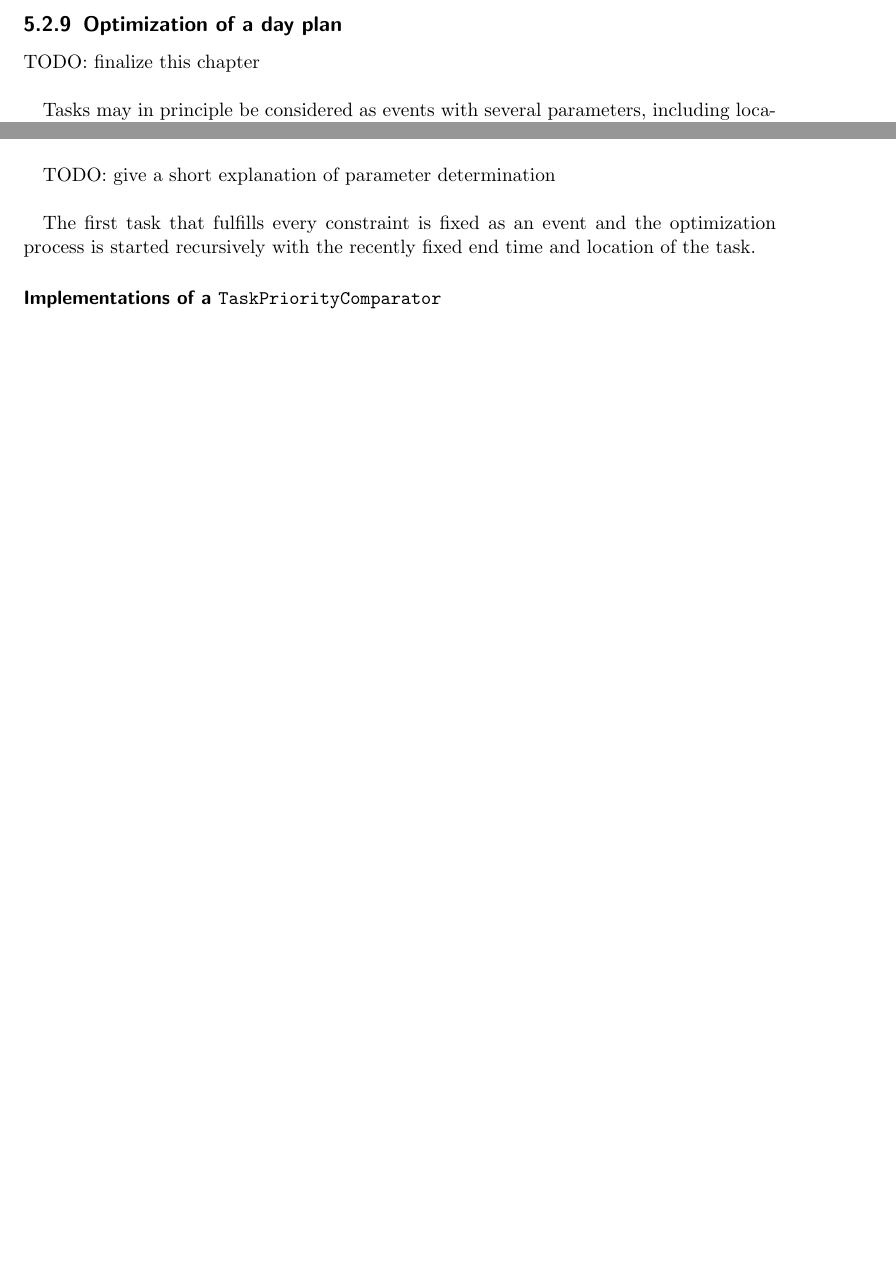
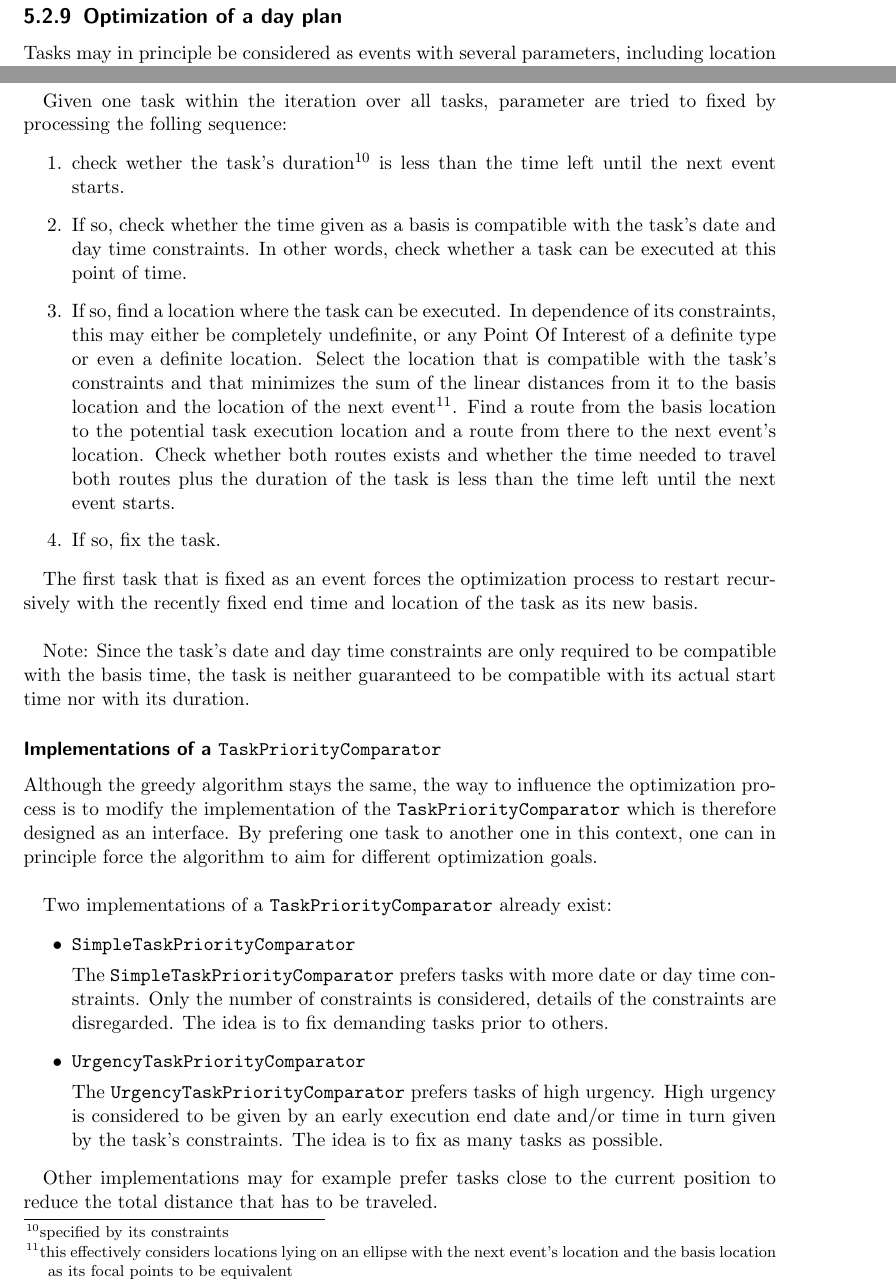
Before and after one commit to mrtazz/kangaroo, a LaTeX thesis (doc/document/kangaroo.tex, which reads doc/document/chapters/dayplan_optimization.tex): two parts of pages 35 and 36 of 37 before the commit and two parts of pages 35 and 36 of 38 after it, joined at a grey line, cut so that both start at the same text, the shorter picture padded with empty space. Compiled offline with pdfLaTeX.

Commit message:
finished day plan optimization chapter

```diff
--- a/doc/document/chapters/dayplan_optimization.tex
+++ b/doc/document/chapters/dayplan_optimization.tex
@@ -1,5 +1,3 @@
-TODO: finalize this chapter\newline
-
 Tasks may in principle be considered as events with several parameters, including location and start times, not being fixed. The optimization process of a day plan is defined to try to fix the parameters of the given variable tasks in a desirable way maintaining the day plan's consistency. A task with successfully fixed parameters becomes an event and is thus deleted from the task list and the corresponding event is added to the event list. The task is said to be \emph{fixed as an event} or \emph{executed} within the scope the event.\newline
 
 A task not only has variable parameters to fix but can also have a set of constraints of different types. Task constraints are represented by classes implementing the \texttt{TaskConstraintInterface}. Possible constraints may apply to the date, the day time, the location or several other parameters (see table \ref{tab:dayplan_optimization_constraints} for a complete list task constraints) of the task. The parameters of a task to be fixed as an event have to obey every constraint in the task's constraint set.\newline
@@ -22,10 +25,39 @@ The \texttt{DayPlan} class does not perform the optimization itself but allows t
 
 "Optimization" implies the need for a measure of some kind of quality. Optimization then is the process of finding the solution of highest quality. The most desirable way of optimizing a day plan is to input a day plan (consisting of events and tasks) and a measure of quality (metric) into a black box algorithm returning the best day plan possible maintaining day plan consistency. Since this is probably one of the most challanging problems in computer science, we are forced to make strong simplifications and accept the fact that the solution is likely to be not the optimal one.\newline
 
-Our basic approach to this problem is to use a greedy algorithm recursively trying to fix tasks between the events of a day plan, implemented in the class \texttt{GreedyTaskInsertionOptimizer}. The optimization is started specifying a location, a time and a vehicle where the location and the time are used as a starting point. The algorithm iterates over the list of tasks in the order given by a \texttt{TaskPriorityComparator}. For every task, it consecutively checks compatibility between the constraints associated with the task and the parameters it is potentially fixed with. These potential parameters are determined based on the specified starting point (location and time) and the task's constraints.\newline
+Our basic approach to this problem is to use a greedy algorithm recursively trying to fix tasks between the events of a day plan, implemented in the class \texttt{GreedyTaskInsertionOptimizer}. The optimization is started specifying a location, a time and a vehicle where the location and the time are used as a basis (intent of it to become cleare in the next clause). The algorithm iterates over the list of tasks in the order given by a \texttt{TaskPriorityComparator}. For every task, it consecutively checks compatibility between the constraints associated with the task and the parameters it is potentially fixed with. These potential parameters are determined based on the specified starting point (location and time) and the task's constraints.\newline
 
-TODO: give a short explanation of parameter determination\newline
+Given one task within the iteration over all tasks, parameter are tried to fixed by processing the folling sequence:
 
-The first task that fulfills every constraint is fixed as an event and the optimization process is started recursively with the recently fixed end time and location of the task.
+\begin{enumerate}
+
+	\item check wether the task's duration\footnote{specified by its constraints} is less than the time left until the next event starts.
+	\item If so, check whether the time given as a basis is compatible with the task's date and day time constraints. In other words, check whether a task can be executed at this point of time.
+	\item If so, find a location where the task can be executed. In dependence of its constraints, this may either be completely undefinite, or any Point Of Interest of a definite type or even a definite location. Select the location that is compatible with the task's constraints and that minimizes the sum of the linear distances from it to the basis location and the location of the next event\footnote{this effectively considers locations lying on an ellipse with the next event's location and the basis location as its focal  points to be equivalent}. Find a route from the basis location to the potential task execution location and a route from there to the next event's location. Check whether both routes exists and whether the time needed to travel both routes plus the duration of the task is less than the time left until the next event starts.
+	\item If so, fix the task.
+
+\end{enumerate}
+
+The first task that is fixed as an event forces the optimization process to restart recursively with the recently fixed end time and location of the task as its new basis.\newline
+
+Note: Since the task's date and day time constraints are only required to be compatible with the basis time, the task is neither guaranteed to be compatible with its actual start time nor with its duration.
 
 \subsubsection{Implementations of a \texttt{TaskPriorityComparator}}
+
+Although the greedy algorithm stays the same, the way to influence the optimization process is to modify the implementation of the \texttt{TaskPriorityComparator} which is therefore designed as an interface. By prefering one task to another one in this context, one can in principle force the algorithm to aim for different optimization goals.\newline
+
+Two implementations of a \texttt{TaskPriorityComparator} already exist:
+
+\begin{itemize}
+
+	\item \texttt{SimpleTaskPriorityComparator}
+
+		The \texttt{SimpleTaskPriorityComparator} prefers tasks with more date or day time constraints. Only the number of constraints is considered, details of the constraints are disregarded. The idea is to fix demanding tasks prior to others.
+
+	\item \texttt{UrgencyTaskPriorityComparator}
+
+		The \texttt{UrgencyTaskPriorityComparator} prefers tasks of high urgency. High urgency is considered to be given by an early execution end date and/or time in turn given by the task's constraints. The idea is to fix as many tasks as possible.
+
+\end{itemize}
+
+Other implementations may for example prefer tasks close to the current position to reduce the total distance that has to be traveled.
```
Also changed, not shown: doc/document/chapters/dayplan.tex (+0 -2 lines), doc/document/chapters/routing.tex (+1 -1 lines), doc/document/chapters/routing_database.tex (+1 -1 lines), doc/document/chapters/routing_mobiletsm.tex (+2 -2 lines), doc/document/chapters/dayplan_optimization.tex (7 more changed lines).
